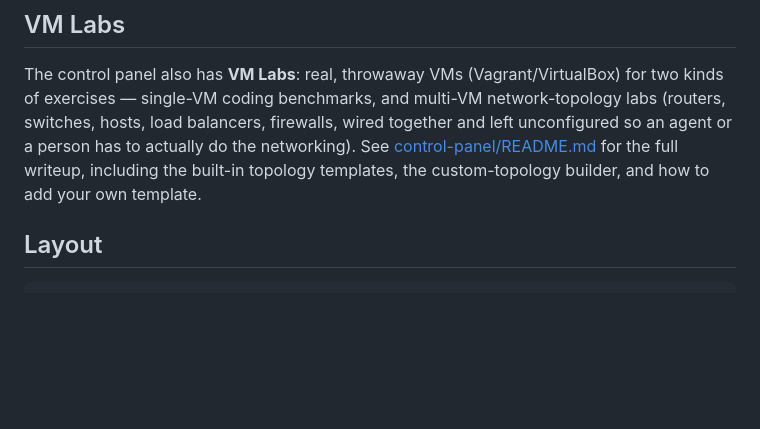
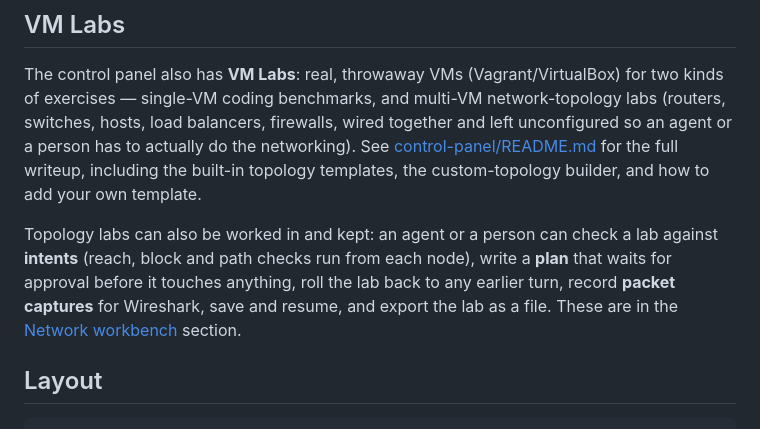
Before and after one commit to shypantelones/AIAgentPlayground, a Markdown page: README.md, the part around the change. GitHub-like rendering; blank space fills up the shorter version.

````diff
--- a/README.md
+++ b/README.md
@@ -27,6 +27,11 @@ single-VM coding benchmarks, and multi-VM network-topology labs (routers, switch
 firewalls, wired together and left unconfigured so an agent or a person has to actually do the networking). See
 [control-panel/README.md](control-panel/README.md#vm-labs) for the full writeup, including the built-in topology
 templates, the custom-topology builder, and how to add your own template.
+
+Topology labs can also be worked in and kept: an agent or a person can check a lab against **intents** (reach, block
+and path checks run from each node), write a **plan** that waits for approval before it touches anything, roll the
+lab back to any earlier turn, record **packet captures** for Wireshark, save and resume, and export the lab as a
+file. These are in the [Network workbench](control-panel/README.md#network-workbench) section.
 
 ## Layout
 ```
````
Also changed, not shown: control-panel/README.md (+38 -0 lines), 1 other file.
